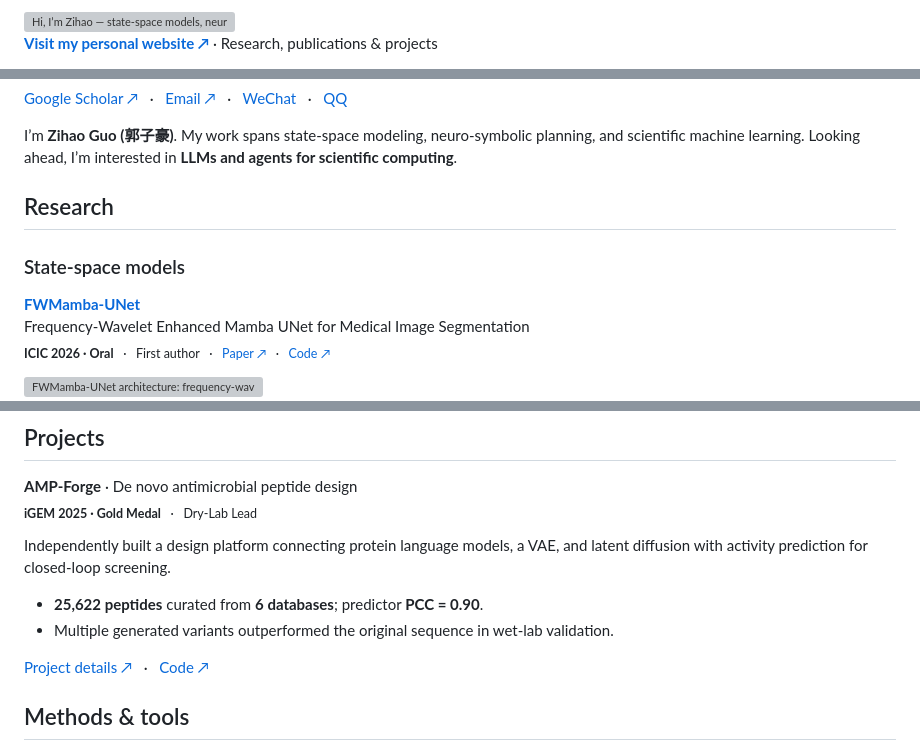
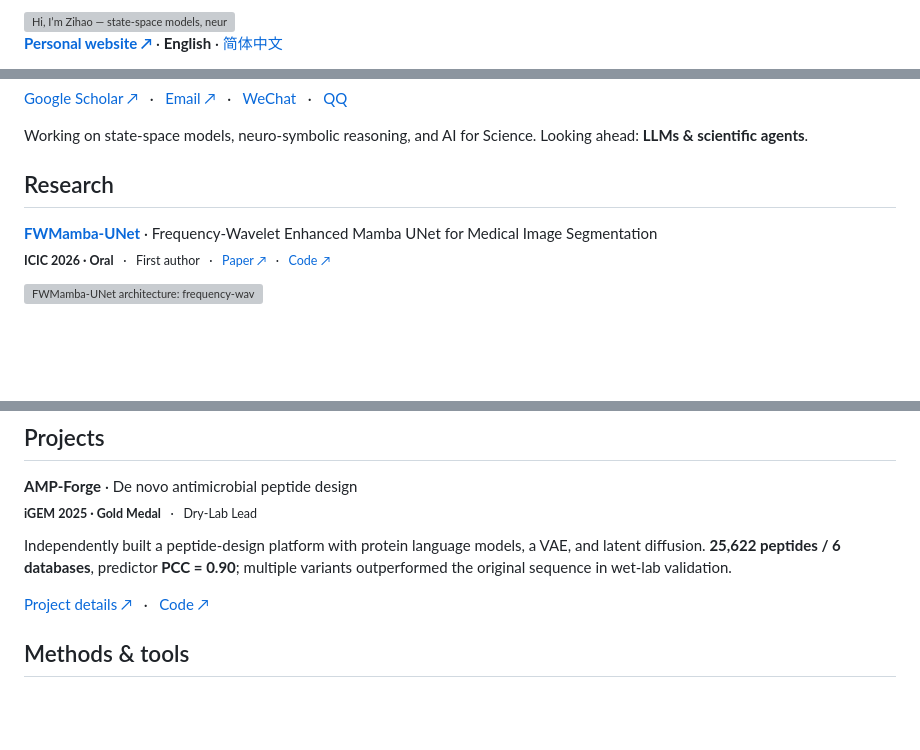
Before and after one commit to unumbrela/unumbrela, a Markdown page: README.md, 3 parts joined by grey strips. GitHub-like rendering; blank space fills up the shorter version; grey boxes are pictures that could not be loaded.

Commit message:
Compact bilingual profile layout and reduce research figures

```diff
--- a/README.md
+++ b/README.md
@@ -5,5 +5,5 @@
 </picture>
 </a>
 
-**[Visit my personal website ↗](https://unumbrela.github.io/)** · Research, publications & projects
+**[Personal website ↗](https://unumbrela.github.io/)** · **English** · [简体中文](README_CN.md)
 
@@ -15,14 +12,11 @@
 
 [Google Scholar ↗](https://scholar.google.com/citations?user=AWn-jWwAAAAJ) &nbsp; · &nbsp; [Email ↗](mailto:zihao3351@gmail.com) &nbsp; · &nbsp; [WeChat](https://unumbrela.github.io/#wechat-contact) &nbsp; · &nbsp; [QQ](https://unumbrela.github.io/#qq-contact)
 
-I’m **Zihao Guo (郭子豪)**. My work spans state-space modeling, neuro-symbolic planning, and scientific machine learning. Looking ahead, I’m interested in **LLMs and agents for scientific computing**.
+Working on state-space models, neuro-symbolic reasoning, and AI for Science. Looking ahead: **LLMs & scientific agents**.
 
 ## Research
 
-### State-space models
-
-[**FWMamba-UNet**](https://link.springer.com/chapter/10.1007/978-981-92-3429-5_39)<br>
-Frequency-Wavelet Enhanced Mamba UNet for Medical Image Segmentation<br>
+[**FWMamba-UNet**](https://link.springer.com/chapter/10.1007/978-981-92-3429-5_39) · Frequency-Wavelet Enhanced Mamba UNet for Medical Image Segmentation<br>
 <sub>**ICIC 2026 · Oral** &nbsp; · &nbsp; First author &nbsp; · &nbsp; [Paper ↗](https://link.springer.com/chapter/10.1007/978-981-92-3429-5_39) &nbsp; · &nbsp; [Code ↗](https://github.com/unumbrela/FWMamba-UNet)</sub>
 
 <a href="https://raw.githubusercontent.com/unumbrela/unumbrela/main/assets/img/fwmamba.webp">
@@ -70,10 +49,7 @@ A CLIP-Mamba Approach for OOD Generated Image Detection<br>
 **AMP-Forge** · De novo antimicrobial peptide design<br>
 <sub>**iGEM 2025 · Gold Medal** &nbsp; · &nbsp; Dry-Lab Lead</sub>
 
-Independently built a design platform connecting protein language models, a VAE, and latent diffusion with activity prediction for closed-loop screening.
-
-- **25,622 peptides** curated from **6 databases**; predictor **PCC = 0.90**.
-- Multiple generated variants outperformed the original sequence in wet-lab validation.
+Independently built a peptide-design platform with protein language models, a VAE, and latent diffusion. **25,622 peptides / 6 databases**, predictor **PCC = 0.90**; multiple variants outperformed the original sequence in wet-lab validation.
 
 [Project details ↗](https://unumbrela.github.io/#projects) &nbsp; · &nbsp; [Code ↗](https://github.com/unumbrela/AMP-Forge)
 
```
Also changed, not shown: other parts of README.md (+10 -28 lines), README_CN.md (+14 -38 lines).
